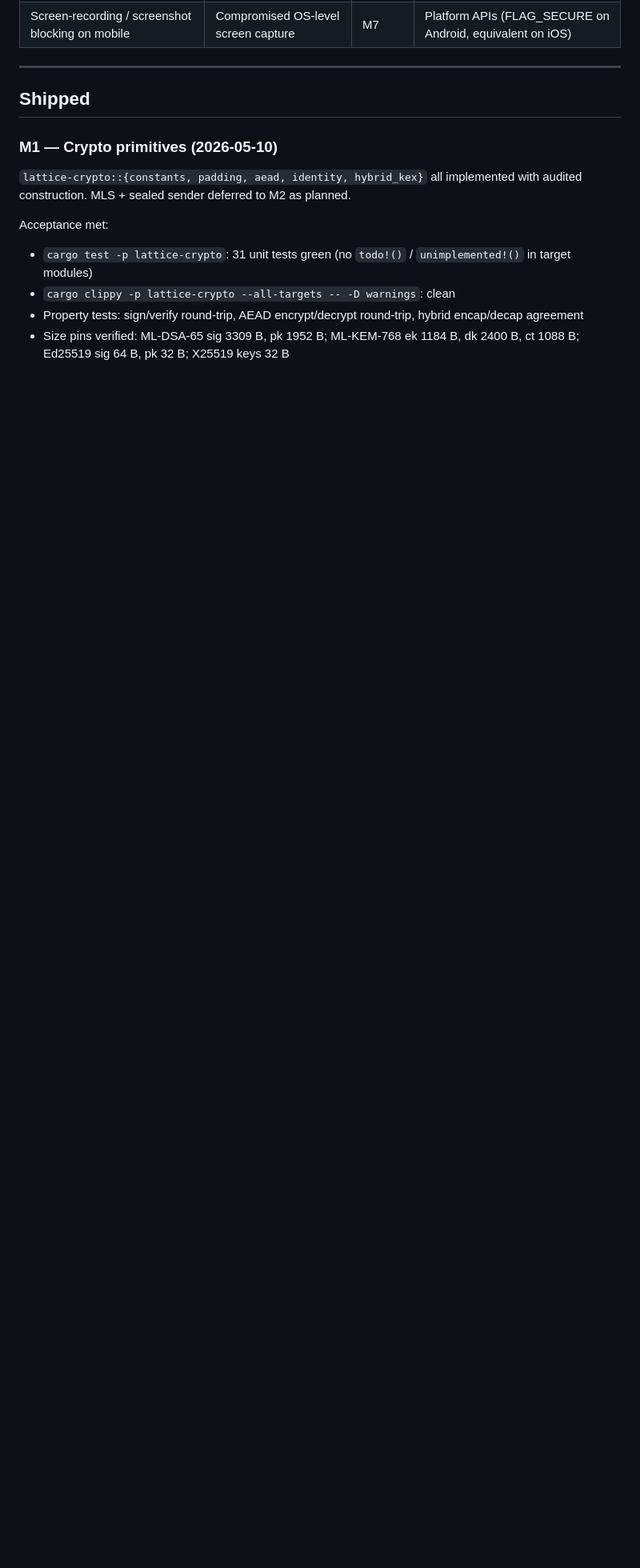
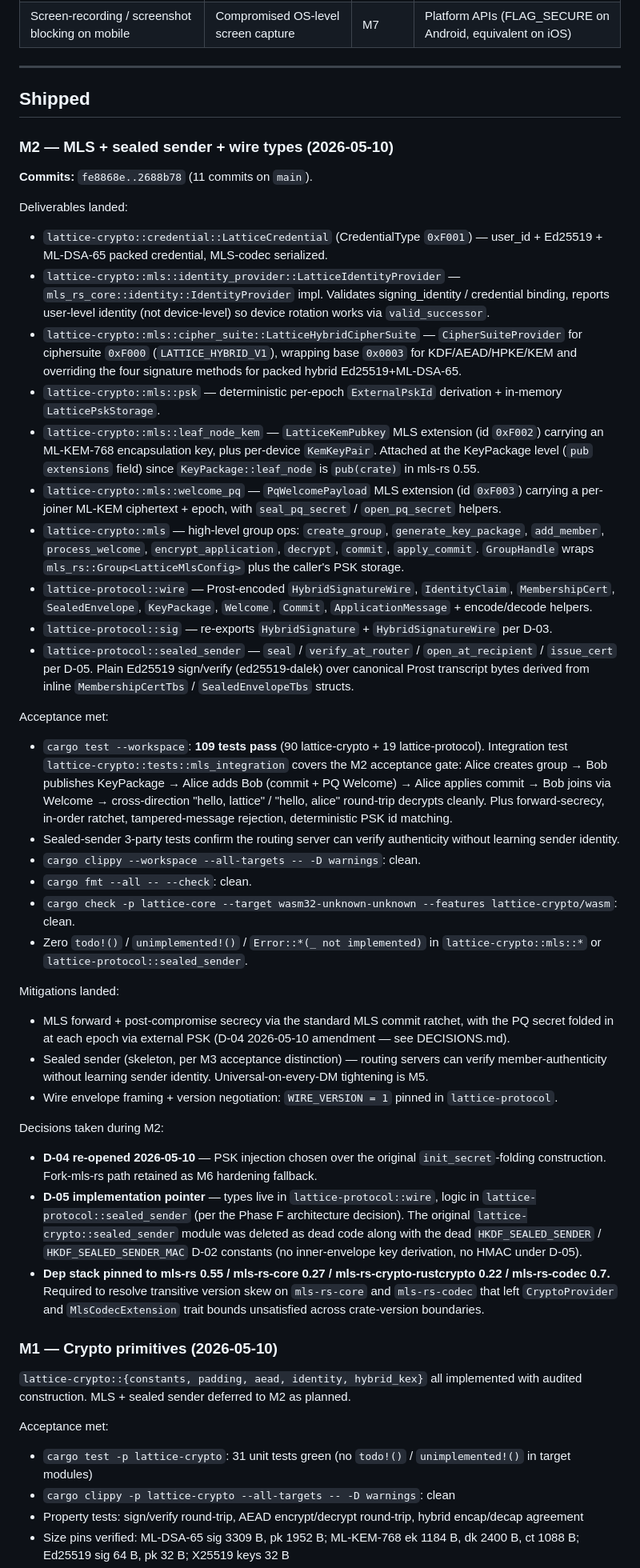
Before and after one commit to suhteevah/lattice, a Markdown page: docs/ROADMAP.md, the part around one of its changes. Shown at 80% size. GitHub-like rendering; blank space fills up the shorter version.

```diff
--- a/docs/ROADMAP.md
+++ b/docs/ROADMAP.md
@@ -592,6 +592,99 @@ milestones so you can search by either axis.
 
 ## Shipped
 
+### M2 — MLS + sealed sender + wire types (2026-05-10)
+
+**Commits:** `fe8868e..2688b78` (11 commits on `main`).
+
+Deliverables landed:
+
+- `lattice-crypto::credential::LatticeCredential` (CredentialType
+  `0xF001`) — user_id + Ed25519 + ML-DSA-65 packed credential,
+  MLS-codec serialized.
+- `lattice-crypto::mls::identity_provider::LatticeIdentityProvider` —
+  `mls_rs_core::identity::IdentityProvider` impl. Validates
+  signing_identity / credential binding, reports user-level identity
+  (not device-level) so device rotation works via `valid_successor`.
+- `lattice-crypto::mls::cipher_suite::LatticeHybridCipherSuite` —
+  `CipherSuiteProvider` for ciphersuite `0xF000`
+  (`LATTICE_HYBRID_V1`), wrapping base `0x0003` for KDF/AEAD/HPKE/KEM
+  and overriding the four signature methods for packed hybrid
+  Ed25519+ML-DSA-65.
+- `lattice-crypto::mls::psk` — deterministic per-epoch `ExternalPskId`
+  derivation + in-memory `LatticePskStorage`.
+- `lattice-crypto::mls::leaf_node_kem` — `LatticeKemPubkey` MLS
+  extension (id `0xF002`) carrying an ML-KEM-768 encapsulation key,
+  plus per-device `KemKeyPair`. Attached at the KeyPackage level
+  (`pub` `extensions` field) since `KeyPackage::leaf_node` is
+  `pub(crate)` in mls-rs 0.55.
+- `lattice-crypto::mls::welcome_pq` — `PqWelcomePayload` MLS
+  extension (id `0xF003`) carrying a per-joiner ML-KEM ciphertext +
+  epoch, with `seal_pq_secret` / `open_pq_secret` helpers.
+- `lattice-crypto::mls` — high-level group ops: `create_group`,
+  `generate_key_package`, `add_member`, `process_welcome`,
+  `encrypt_application`, `decrypt`, `commit`, `apply_commit`.
+  `GroupHandle` wraps `mls_rs::Group<LatticeMlsConfig>` plus the
+  caller's PSK storage.
+- `lattice-protocol::wire` — Prost-encoded `HybridSignatureWire`,
+  `IdentityClaim`, `MembershipCert`, `SealedEnvelope`, `KeyPackage`,
+  `Welcome`, `Commit`, `ApplicationMessage` + encode/decode helpers.
+- `lattice-protocol::sig` — re-exports `HybridSignature` +
+  `HybridSignatureWire` per D-03.
+- `lattice-protocol::sealed_sender` — `seal` / `verify_at_router` /
+  `open_at_recipient` / `issue_cert` per D-05. Plain Ed25519
+  sign/verify (ed25519-dalek) over canonical Prost transcript bytes
+  derived from inline `MembershipCertTbs` / `SealedEnvelopeTbs`
+  structs.
+
+Acceptance met:
+
+- `cargo test --workspace`: **109 tests pass** (90 lattice-crypto + 19
+  lattice-protocol). Integration test
+  `lattice-crypto::tests::mls_integration` covers the M2 acceptance
+  gate: Alice creates group → Bob publishes KeyPackage → Alice adds
+  Bob (commit + PQ Welcome) → Alice applies commit → Bob joins via
+  Welcome → cross-direction "hello, lattice" / "hello, alice"
+  round-trip decrypts cleanly. Plus forward-secrecy, in-order
+  ratchet, tampered-message rejection, deterministic PSK id matching.
+- Sealed-sender 3-party tests confirm the routing server can verify
+  authenticity without learning sender identity.
+- `cargo clippy --workspace --all-targets -- -D warnings`: clean.
+- `cargo fmt --all -- --check`: clean.
+- `cargo check -p lattice-core --target wasm32-unknown-unknown
+  --features lattice-crypto/wasm`: clean.
+- Zero `todo!()` / `unimplemented!()` / `Error::*(_ not implemented)`
+  in `lattice-crypto::mls::*` or `lattice-protocol::sealed_sender`.
+
+Mitigations landed:
+
+- MLS forward + post-compromise secrecy via the standard MLS commit
+  ratchet, with the PQ secret folded in at each epoch via external
+  PSK (D-04 2026-05-10 amendment — see DECISIONS.md).
+- Sealed sender (skeleton, per M3 acceptance distinction) — routing
+  servers can verify member-authenticity without learning sender
+  identity. Universal-on-every-DM tightening is M5.
+- Wire envelope framing + version negotiation: `WIRE_VERSION = 1`
+  pinned in `lattice-protocol`.
+
+Decisions taken during M2:
+
+- **D-04 re-opened 2026-05-10** — PSK injection chosen over the
+  original `init_secret`-folding construction. Fork-mls-rs path
+  retained as M6 hardening fallback.
+- **D-05 implementation pointer** — types live in
+  `lattice-protocol::wire`, logic in `lattice-protocol::sealed_sender`
+  (per the Phase F architecture decision). The original
+  `lattice-crypto::sealed_sender` module was deleted as dead code
+  along with the dead `HKDF_SEALED_SENDER` /
+  `HKDF_SEALED_SENDER_MAC` D-02 constants (no inner-envelope key
+  derivation, no HMAC under D-05).
+- **Dep stack pinned to mls-rs 0.55 / mls-rs-core 0.27 /
+  mls-rs-crypto-rustcrypto 0.22 / mls-rs-codec 0.7.** Required to
+  resolve transitive version skew on `mls-rs-core` and
+  `mls-rs-codec` that left `CryptoProvider` and
+  `MlsCodecExtension` trait bounds unsatisfied across crate-version
+  boundaries.
+
 ### M1 — Crypto primitives (2026-05-10)
 
 `lattice-crypto::{constants, padding, aead, identity, hybrid_kex}` all
```
Also changed, not shown: other parts of docs/ROADMAP.md (+4 -4 lines), docs/HANDOFF.md (+106 -86 lines).
